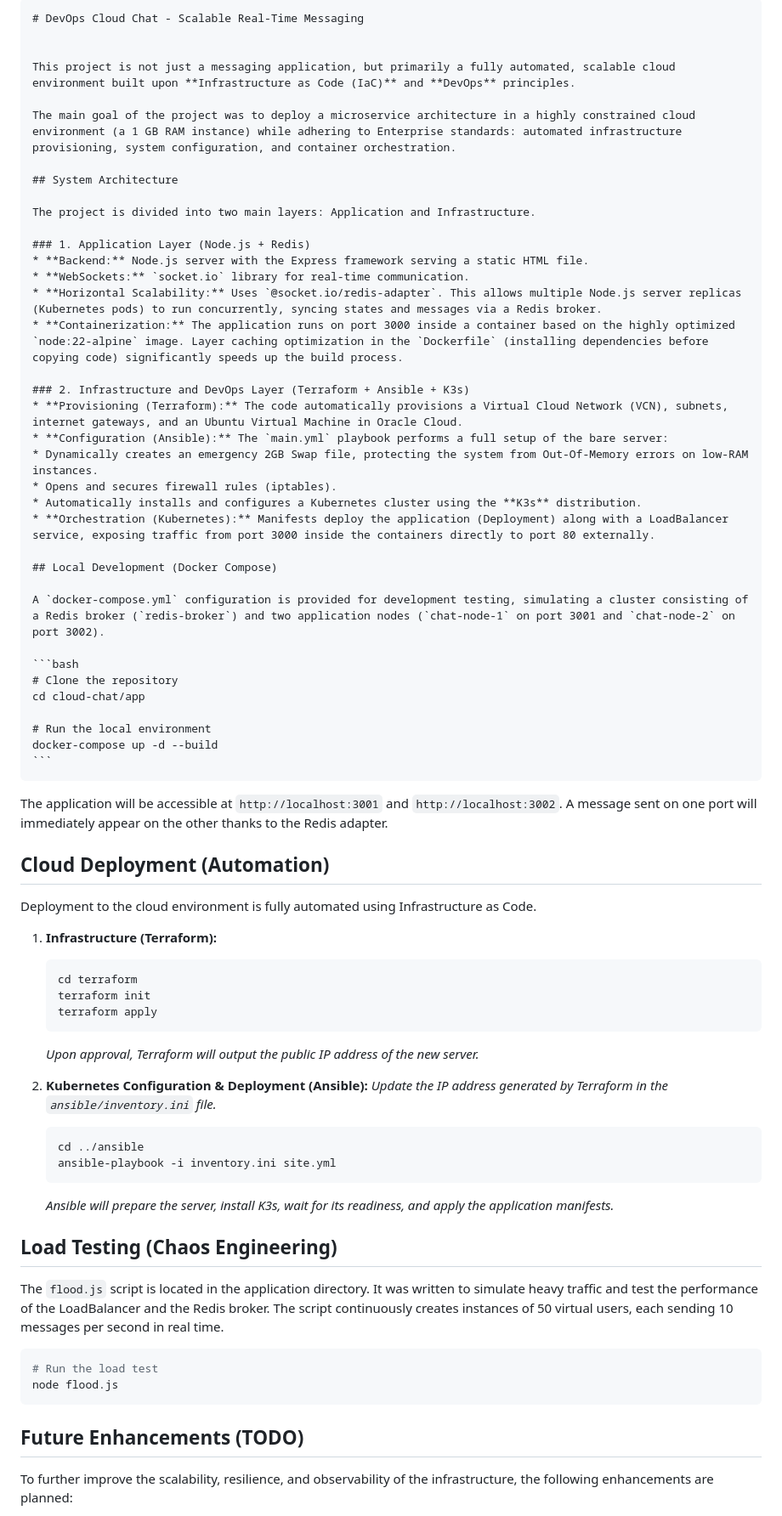
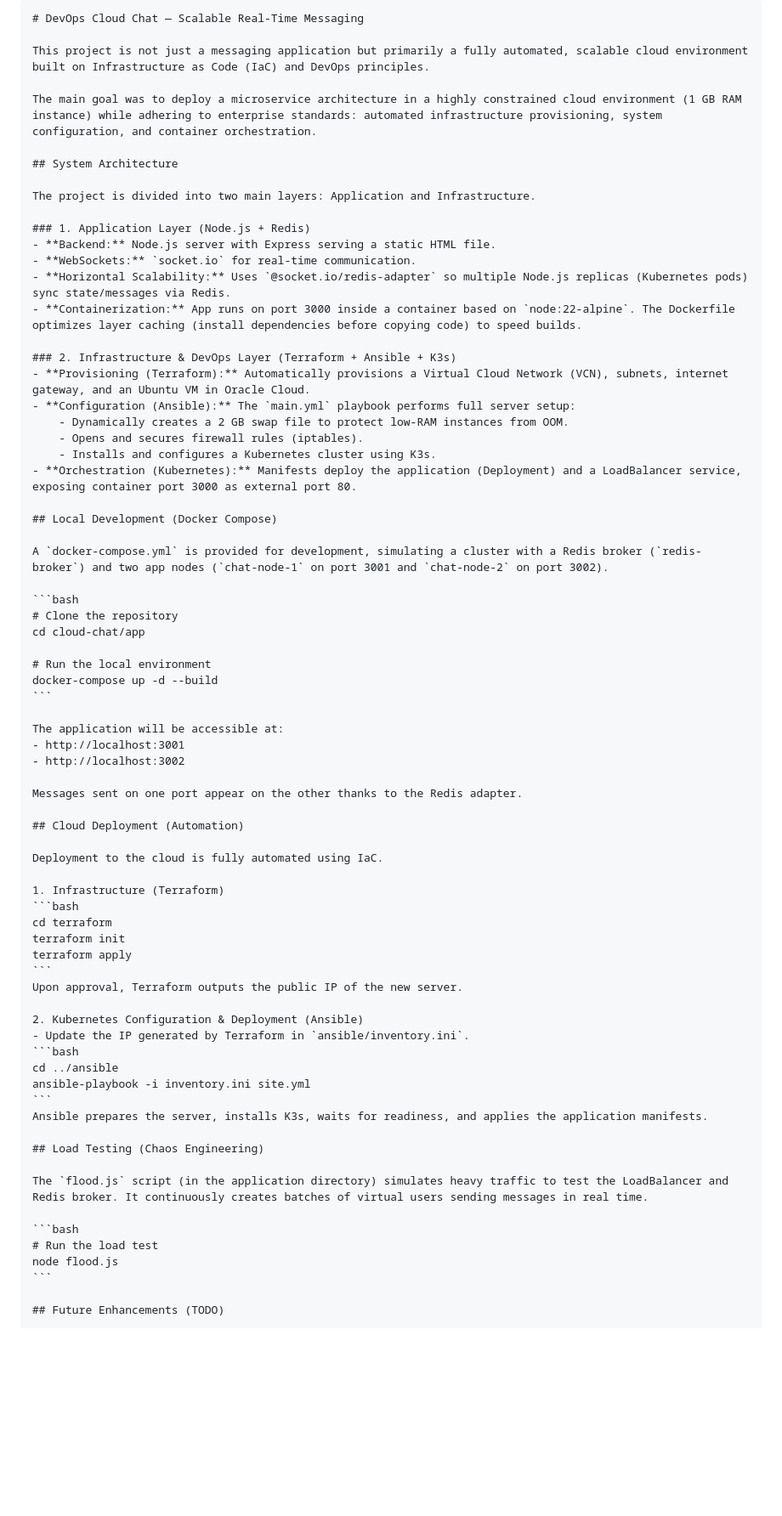
Before and after one commit to Swinek/cloud-chat, a Markdown page: README.md, the part around one of its changes. Shown at 85% size. GitHub-like rendering; blank space fills up the shorter version.

````diff
--- a/README.md
+++ b/README.md
@@ -1,31 +1,30 @@
-    # DevOps Cloud Chat - Scalable Real-Time Messaging
+    # DevOps Cloud Chat — Scalable Real-Time Messaging
 
+    This project is not just a messaging application but primarily a fully automated, scalable cloud environment built on Infrastructure as Code (IaC) and DevOps principles.
 
-    This project is not just a messaging application, but primarily a fully automated, scalable cloud environment built upon **Infrastructure as Code (IaC)** and **DevOps** principles.
-
-    The main goal of the project was to deploy a microservice architecture in a highly constrained cloud environment (a 1 GB RAM instance) while adhering to Enterprise standards: automated infrastructure provisioning, system configuration, and container orchestration.
+    The main goal was to deploy a microservice architecture in a highly constrained cloud environment (1 GB RAM instance) while adhering to enterprise standards: automated infrastructure provisioning, system configuration, and container orchestration.
 
     ## System Architecture
 
     The project is divided into two main layers: Application and Infrastructure.
 
     ### 1. Application Layer (Node.js + Redis)
-    * **Backend:** Node.js server with the Express framework serving a static HTML file.
-    * **WebSockets:** `socket.io` library for real-time communication.
-    * **Horizontal Scalability:** Uses `@socket.io/redis-adapter`. This allows multiple Node.js server replicas (Kubernetes pods) to run concurrently, syncing states and messages via a Redis broker.
-    * **Containerization:** The application runs on port 3000 inside a container based on the highly optimized `node:22-alpine` image. Layer caching optimization in the `Dockerfile` (installing dependencies before copying code) significantly speeds up the build process.
+    - **Backend:** Node.js server with Express serving a static HTML file.
+    - **WebSockets:** `socket.io` for real-time communication.
+    - **Horizontal Scalability:** Uses `@socket.io/redis-adapter` so multiple Node.js replicas (Kubernetes pods) sync state/messages via Redis.
+    - **Containerization:** App runs on port 3000 inside a container based on `node:22-alpine`. The Dockerfile optimizes layer caching (install dependencies before copying code) to speed builds.
 
-    ### 2. Infrastructure and DevOps Layer (Terraform + Ansible + K3s)
-    * **Provisioning (Terraform):** The code automatically provisions a Virtual Cloud Network (VCN), subnets, internet gateways, and an Ubuntu Virtual Machine in Oracle Cloud.
-    * **Configuration (Ansible):** The `main.yml` playbook performs a full setup of the bare server:
-    * Dynamically creates an emergency 2GB Swap file, protecting the system from Out-Of-Memory errors on low-RAM instances.
-    * Opens and secures firewall rules (iptables).
-    * Automatically installs and configures a Kubernetes cluster using the **K3s** distribution.
-    * **Orchestration (Kubernetes):** Manifests deploy the application (Deployment) along with a LoadBalancer service, exposing traffic from port 3000 inside the containers directly to port 80 externally.
+    ### 2. Infrastructure & DevOps Layer (Terraform + Ansible + K3s)
+    - **Provisioning (Terraform):** Automatically provisions a Virtual Cloud Network (VCN), subnets, internet gateway, and an Ubuntu VM in Oracle Cloud.
+    - **Configuration (Ansible):** The `main.yml` playbook performs full server setup:
+        - Dynamically creates a 2 GB swap file to protect low-RAM instances from OOM.
+        - Opens and secures firewall rules (iptables).
+        - Installs and configures a Kubernetes cluster using K3s.
+    - **Orchestration (Kubernetes):** Manifests deploy the application (Deployment) and a LoadBalancer service, exposing container port 3000 as external port 80.
 
     ## Local Development (Docker Compose)
 
-    A `docker-compose.yml` configuration is provided for development testing, simulating a cluster consisting of a Redis broker (`redis-broker`) and two application nodes (`chat-node-1` on port 3001 and `chat-node-2` on port 3002).
+    A `docker-compose.yml` is provided for development, simulating a cluster with a Redis broker (`redis-broker`) and two app nodes (`chat-node-1` on port 3001 and `chat-node-2` on port 3002).
 
     ```bash
     # Clone the repository
@@ -35,39 +34,40 @@
     docker-compose up -d --build
     ```
 
-The application will be accessible at `http://localhost:3001` and `http://localhost:3002`. A message sent on one port will immediately appear on the other thanks to the Redis adapter.
+    The application will be accessible at:
+    - http://localhost:3001
+    - http://localhost:3002
 
-##  Cloud Deployment (Automation)
+    Messages sent on one port appear on the other thanks to the Redis adapter.
 
-Deployment to the cloud environment is fully automated using Infrastructure as Code.
+    ## Cloud Deployment (Automation)
 
-1. **Infrastructure (Terraform):**
-   ```bash
-   cd terraform
-   terraform init
-   terraform apply
-   ```
-   *Upon approval, Terraform will output the public IP address of the new server.*
+    Deployment to the cloud is fully automated using IaC.
 
-2. **Kubernetes Configuration & Deployment (Ansible):**
-   *Update the IP address generated by Terraform in the `ansible/inventory.ini` file.*
-   ```bash
-   cd ../ansible
-   ansible-playbook -i inventory.ini site.yml
-   ```
-   *Ansible will prepare the server, install K3s, wait for its readiness, and apply the application manifests.*
+    1. Infrastructure (Terraform)
+    ```bash
+    cd terraform
+    terraform init
+    terraform apply
+    ```
+    Upon approval, Terraform outputs the public IP of the new server.
 
-## Load Testing (Chaos Engineering)
+    2. Kubernetes Configuration & Deployment (Ansible)
+    - Update the IP generated by Terraform in `ansible/inventory.ini`.
+    ```bash
+    cd ../ansible
+    ansible-playbook -i inventory.ini site.yml
+    ```
+    Ansible prepares the server, installs K3s, waits for readiness, and applies the application manifests.
 
-The `flood.js` script is located in the application directory. It was written to simulate heavy traffic and test the performance of the LoadBalancer and the Redis broker.
-The script continuously creates instances of 50 virtual users, each sending 10 messages per second in real time.
+    ## Load Testing (Chaos Engineering)
 
-```bash
-# Run the load test
-node flood.js
-```
+    The `flood.js` script (in the application directory) simulates heavy traffic to test the LoadBalancer and Redis broker. It continuously creates batches of virtual users sending messages in real time.
 
-## Future Enhancements (TODO)
+    ```bash
+    # Run the load test
+    node flood.js
+    ```
 
-To further improve the scalability, resilience, and observability of the infrastructure, the following enhancements are planned:
+    ## Future Enhancements (TODO)
 
````
Also changed, not shown: other parts of README.md (+9 -8 lines).
